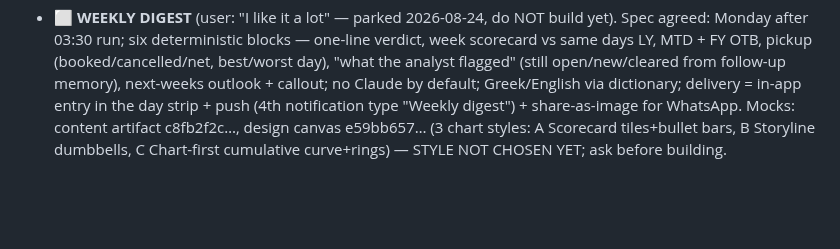
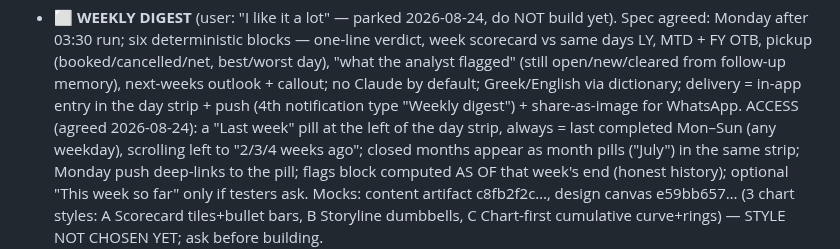
Before and after one commit to dkaryp13hbis/firstlight-agent, a Markdown page: docs/ENGINEERING_LOG.md, the part around the change. GitHub-like rendering; blank space fills up the shorter version.

Commit message:
Checklist: weekly digest access model (Last week pill in the day strip)
Co-Authored-By: Claude Fable 5 <noreply@anthropic.com>

```diff
--- a/docs/ENGINEERING_LOG.md
+++ b/docs/ENGINEERING_LOG.md
@@ -174,7 +174,12 @@ Potidea old-daemon decommission, Protel real-rooms + season-dates queries.
   open/new/cleared from follow-up memory), next-weeks outlook + callout; no
   Claude by default; Greek/English via dictionary; delivery = in-app entry
   in the day strip + push (4th notification type "Weekly digest") +
-  share-as-image for WhatsApp. Mocks: content artifact c8fb2f2c…, design
+  share-as-image for WhatsApp. ACCESS (agreed 2026-08-24): a "Last week"
+  pill at the left of the day strip, always = last completed Mon–Sun (any
+  weekday), scrolling left to "2/3/4 weeks ago"; closed months appear as
+  month pills ("July") in the same strip; Monday push deep-links to the pill;
+  flags block computed AS OF that week's end (honest history); optional
+  "This week so far" only if testers ask. Mocks: content artifact c8fb2f2c…, design
   canvas e59bb657… (3 chart styles: A Scorecard tiles+bullet bars, B
   Storyline dumbbells, C Chart-first cumulative curve+rings) — STYLE NOT
   CHOSEN YET; ask before building.
```
